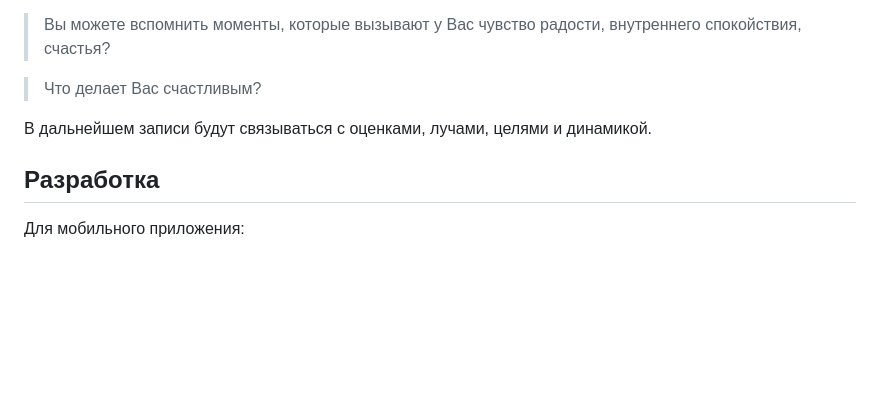
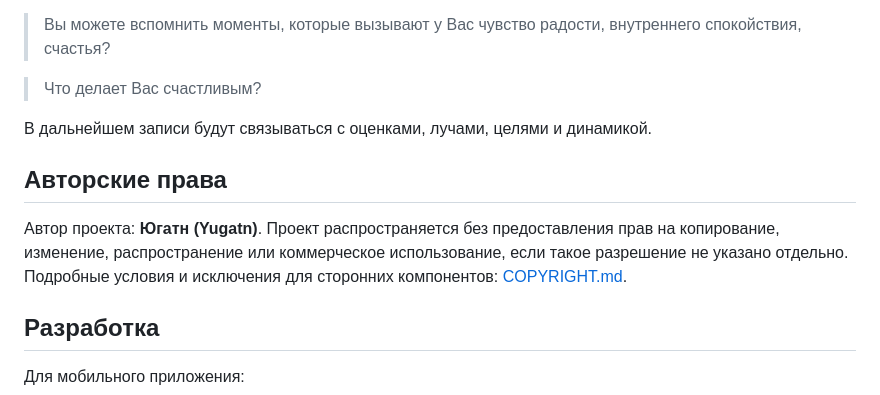
Before and after one commit to Yugatn/psy-tools, a Markdown page: README.md, the part around the change. Rendered like a GitHub page; blank space fills up the shorter version.

Commit message:
docs: link copyright policy from README

```diff
--- a/README.md
+++ b/README.md
@@ -43,6 +43,10 @@
 
 В дальнейшем записи будут связываться с оценками, лучами, целями и динамикой.
 
+## Авторские права
+
+Автор проекта: **Югатн (Yugatn)**. Проект распространяется без предоставления прав на копирование, изменение, распространение или коммерческое использование, если такое разрешение не указано отдельно. Подробные условия и исключения для сторонних компонентов: [COPYRIGHT.md](./COPYRIGHT.md).
+
 ## Разработка
 
 Для мобильного приложения:
```
